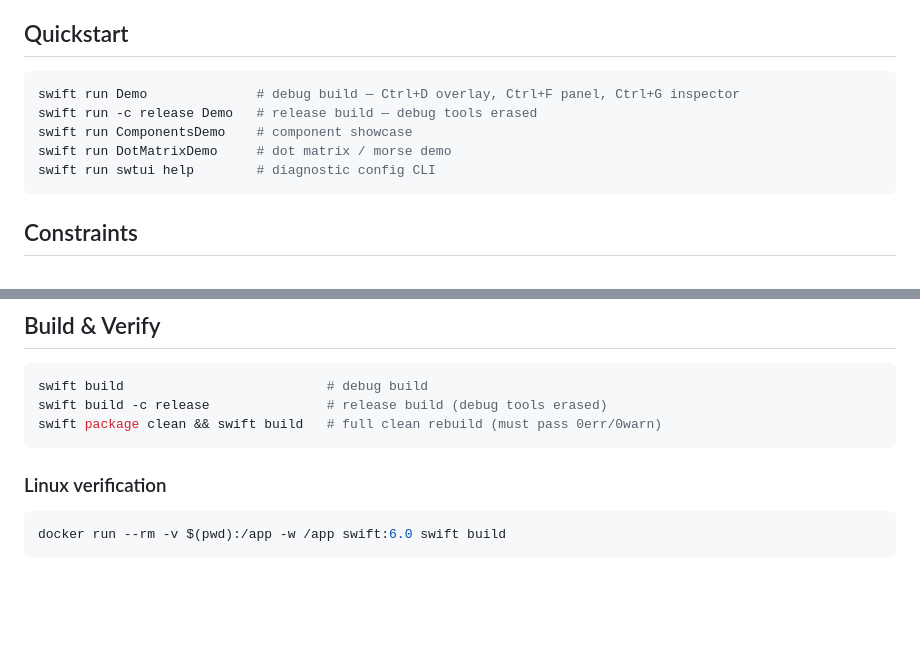
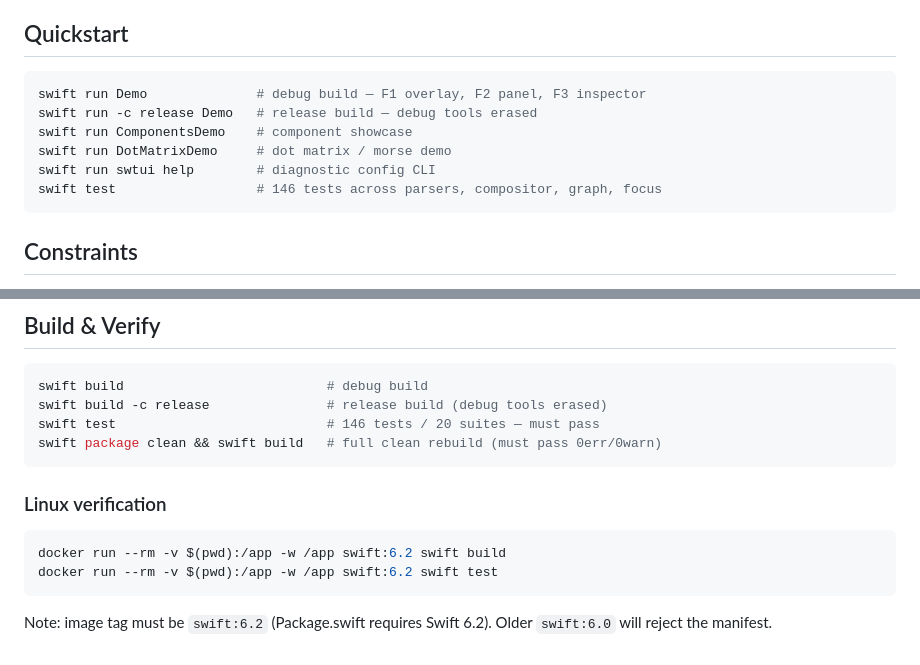
Before and after one commit to dardevelin/terminal-ui, a Markdown page: swift_tui/CLAUDE.md, 2 parts joined by grey strips. GitHub-like rendering; blank space fills up the shorter version.

````diff
--- a/swift_tui/CLAUDE.md
+++ b/swift_tui/CLAUDE.md
@@ -5,11 +5,12 @@ SwiftUI-paradigm TUI framework for Swift. North star: can someone who knows Swif
 ## Quickstart
 
 ```bash
-swift run Demo              # debug build — Ctrl+D overlay, Ctrl+F panel, Ctrl+G inspector
+swift run Demo              # debug build — F1 overlay, F2 panel, F3 inspector
 swift run -c release Demo   # release build — debug tools erased
 swift run ComponentsDemo    # component showcase
 swift run DotMatrixDemo     # dot matrix / morse demo
 swift run swtui help        # diagnostic config CLI
+swift test                  # 146 tests across parsers, compositor, graph, focus
 ```
 
 ## Constraints
@@ -169,10 +183,13 @@ Check Linear (`list_issues team="Hyperlocalwave" project="Developer Experience T
 ```bash
 swift build                          # debug build
 swift build -c release               # release build (debug tools erased)
+swift test                           # 146 tests / 20 suites — must pass
 swift package clean && swift build   # full clean rebuild (must pass 0err/0warn)
 ```
 
 ### Linux verification
 ```bash
-docker run --rm -v $(pwd):/app -w /app swift:6.0 swift build
+docker run --rm -v $(pwd):/app -w /app swift:6.2 swift build
+docker run --rm -v $(pwd):/app -w /app swift:6.2 swift test
 ```
+Note: image tag must be `swift:6.2` (Package.swift requires Swift 6.2). Older `swift:6.0` will reject the manifest.
````
Also changed, not shown: other parts of swift_tui/CLAUDE.md (+22 -9 lines).
